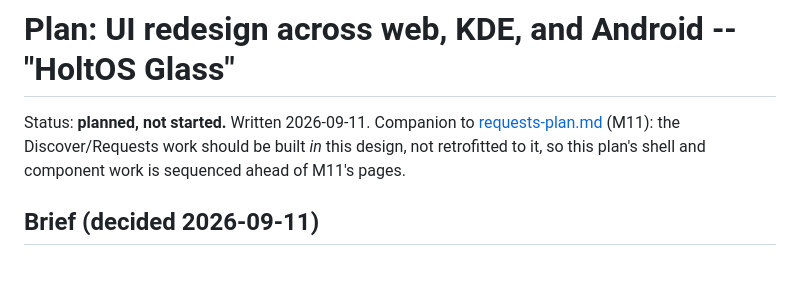
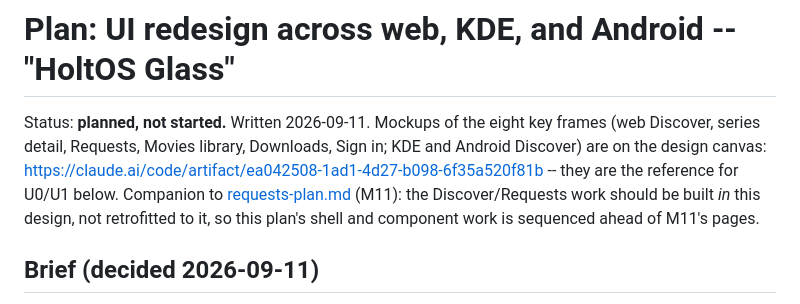
Before and after one commit to jamesyoungdahr-debug/the-den, a Markdown page: docs/ui-redesign-plan.md, the part around the change. Rendered like a GitHub page; blank space fills up the shorter version.

Commit message:
Link the HoltOS Glass mockup canvas from the UI redesign plan
Co-Authored-By: Claude Fable 5.1 <noreply@anthropic.com>

```diff
--- a/docs/ui-redesign-plan.md
+++ b/docs/ui-redesign-plan.md
@@ -1,6 +1,10 @@
 # Plan: UI redesign across web, KDE, and Android -- "HoltOS Glass"
 
-Status: **planned, not started.** Written 2026-09-11. Companion to
+Status: **planned, not started.** Written 2026-09-11. Mockups of the eight key frames (web
+Discover, series detail, Requests, Movies library, Downloads, Sign in; KDE and Android
+Discover) are on the design canvas:
+https://claude.ai/code/artifact/ea042508-1ad1-4d27-b098-6f35a520f81b -- they are the
+reference for U0/U1 below. Companion to
 [requests-plan.md](requests-plan.md) (M11): the Discover/Requests work should be built
 *in* this design, not retrofitted to it, so this plan's shell and component work is
 sequenced ahead of M11's pages.
```
